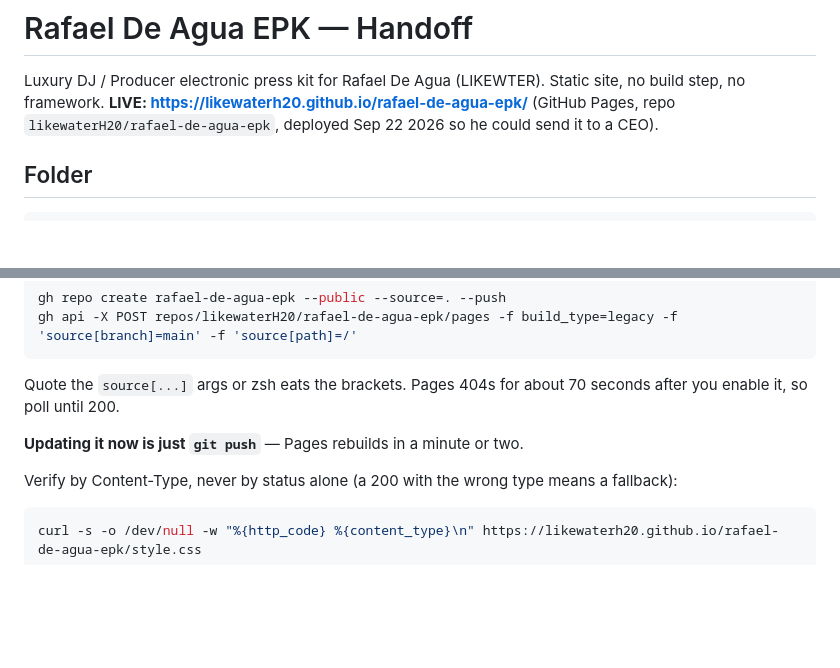
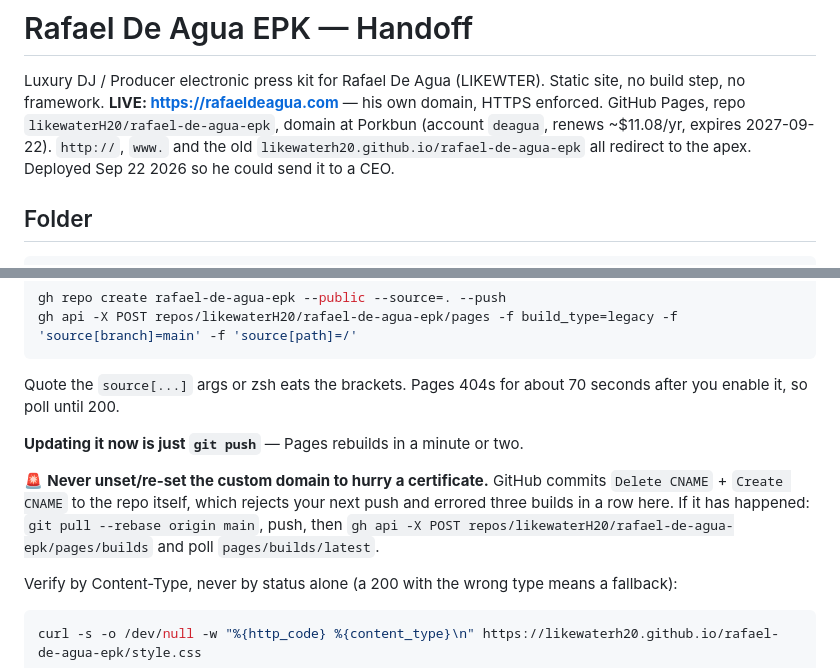
Before and after one commit to likewaterH20/rafael-de-agua-epk, a Markdown page: HANDOFF.md, 2 parts joined by grey strips. Drawn GitHub-style; blank space fills up the shorter version.

Commit message:
HANDOFF: live on rafaeldeagua.com
Co-Authored-By: Claude Opus 5 <noreply@anthropic.com>

```diff
--- a/HANDOFF.md
+++ b/HANDOFF.md
@@ -1,7 +1,7 @@
 # Rafael De Agua EPK — Handoff
 
 Luxury DJ / Producer electronic press kit for Rafael De Agua (LIKEWTER). Static site, no build step, no framework.
-**LIVE: https://likewaterh20.github.io/rafael-de-agua-epk/** (GitHub Pages, repo `likewaterH20/rafael-de-agua-epk`, deployed Sep 22 2026 so he could send it to a CEO).
+**LIVE: https://rafaeldeagua.com** — his own domain, HTTPS enforced. GitHub Pages, repo `likewaterH20/rafael-de-agua-epk`, domain at Porkbun (account `deagua`, renews ~$11.08/yr, expires 2027-09-22). `http://`, `www.` and the old `likewaterh20.github.io/rafael-de-agua-epk` all redirect to the apex. Deployed Sep 22 2026 so he could send it to a CEO.
 
 ## Folder
 
@@ -44,6 +44,8 @@ gh api -X POST repos/likewaterH20/rafael-de-agua-epk/pages -f build_type=legacy
 Quote the `source[...]` args or zsh eats the brackets. Pages 404s for about 70 seconds after you enable it, so poll until 200.
 
 **Updating it now is just `git push`** — Pages rebuilds in a minute or two.
+
+🚨 **Never unset/re-set the custom domain to hurry a certificate.** GitHub commits `Delete CNAME` + `Create CNAME` to the repo itself, which rejects your next push and errored three builds in a row here. If it has happened: `git pull --rebase origin main`, push, then `gh api -X POST repos/likewaterH20/rafael-de-agua-epk/pages/builds` and poll `pages/builds/latest`.
 
 Verify by Content-Type, never by status alone (a 200 with the wrong type means a fallback):
 
```
